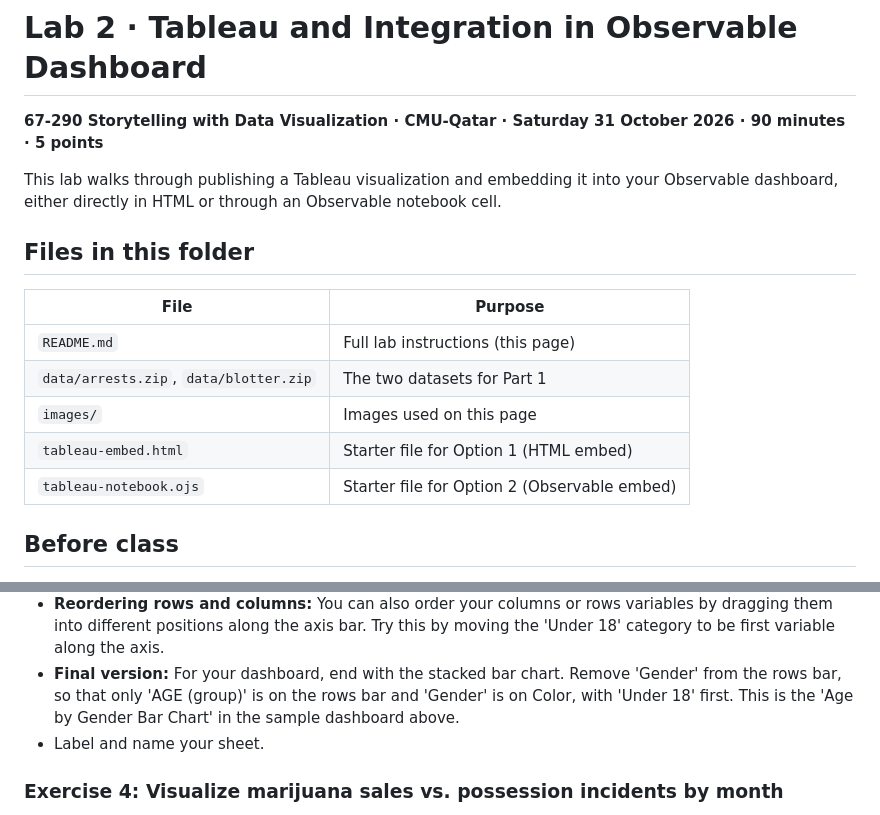
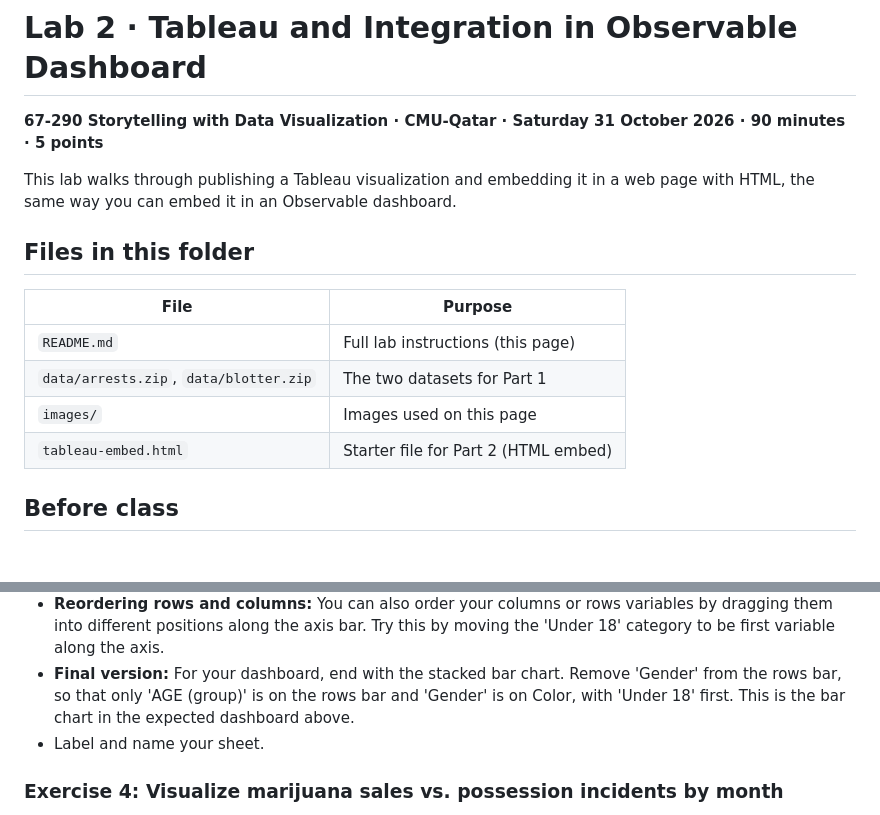
Before and after one commit to 67290-Storytelling-Visualization/Lab2_Fall2026, a Markdown page: README.md, 2 parts joined by grey strips. Drawn GitHub-style.

```diff
--- a/README.md
+++ b/README.md
@@ -2,8 +2,8 @@
 
 **67-290 Storytelling with Data Visualization · CMU-Qatar · Saturday 31 October 2026 · 90 minutes · 5 points**
 
-This lab walks through publishing a Tableau visualization and embedding it into your Observable dashboard, either
-directly in HTML or through an Observable notebook cell.
+This lab walks through publishing a Tableau visualization and embedding it in a web page with HTML, the same way you
+can embed it in an Observable dashboard.
 
 ## Files in this folder
 
@@ -12,8 +12,7 @@ directly in HTML or through an Observable notebook cell.
 | `README.md` | Full lab instructions (this page) |
 | `data/arrests.zip`, `data/blotter.zip` | The two datasets for Part 1 |
 | `images/` | Images used on this page |
-| `tableau-embed.html` | Starter file for Option 1 (HTML embed) |
-| `tableau-notebook.ojs` | Starter file for Option 2 (Observable embed) |
+| `tableau-embed.html` | Starter file for Part 2 (HTML embed) |
 
 ## Before class
 
@@ -171,8 +170,8 @@ trained to do so in the context of a bar chart.
 - **Reordering rows and columns:** You can also order your columns or rows variables by dragging them into different
   positions along the axis bar. Try this by moving the 'Under 18' category to be first variable along the axis.
 - **Final version:** For your dashboard, end with the stacked bar chart. Remove 'Gender' from the rows bar, so that only
-  'AGE (group)' is on the rows bar and 'Gender' is on Color, with 'Under 18' first. This is the 'Age by Gender Bar
-  Chart' in the sample dashboard above.
+  'AGE (group)' is on the rows bar and 'Gender' is on Color, with 'Under 18' first. This is the bar chart in the
+  expected dashboard above.
 - Label and name your sheet.
 
 ### Exercise 4: Visualize marijuana sales vs. possession incidents by month
```
Also changed, not shown: other parts of README.md (+35 -62 lines), images/expected-dashboard.png (added), images/sample-dashboard.png (deleted), 1 other file.
